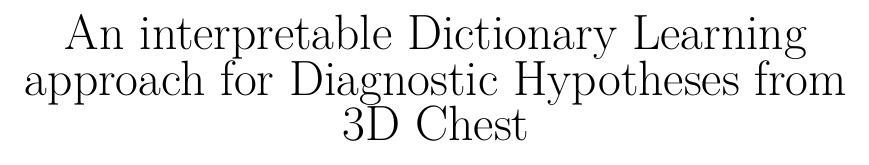
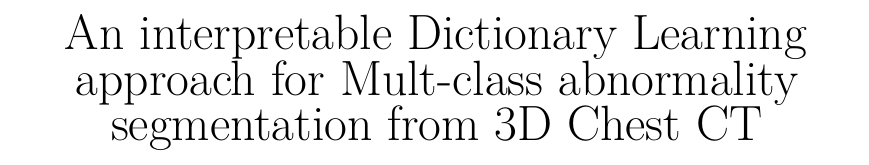
Before and after one commit to ckekula/fyp-3d-ct, a LaTeX document (documents/paper/Report.tex, which reads documents/paper/Front_matters/cover.tex): part of page 1 of 22, cut so that both start at the same text. Compiled offline with pdfLaTeX.

Commit message:
minor fixes

```diff
--- a/documents/paper/Front_matters/cover.tex
+++ b/documents/paper/Front_matters/cover.tex
@@ -7,7 +7,7 @@
 %%%%%%%%%%%%%%%%%%%%%%%%%%%%%%%%%%%%%%%%%%%%%%%%%%%%
 % Project title
 %%%%%%%%%%%%%%%%%%%%%%%%%%%%%%%%%%%%%%%%%%%%%%%%%%%%
-An interpretable Dictionary Learning approach for Diagnostic Hypotheses from 3D Chest
+An interpretable Dictionary Learning approach for Mult-class abnormality segmentation from 3D Chest CT
 %%%%%%%%%%%%%%%%%%%%%%%%%%%%%%%%%%%%%%%%%%%%%%%%%%%%
 \end{huge} \\
 \vspace{1cm}
```
Also changed, not shown: documents/paper/Chapters/ch_3.tex (+1 -1 lines), documents/paper/Report.pdf.
